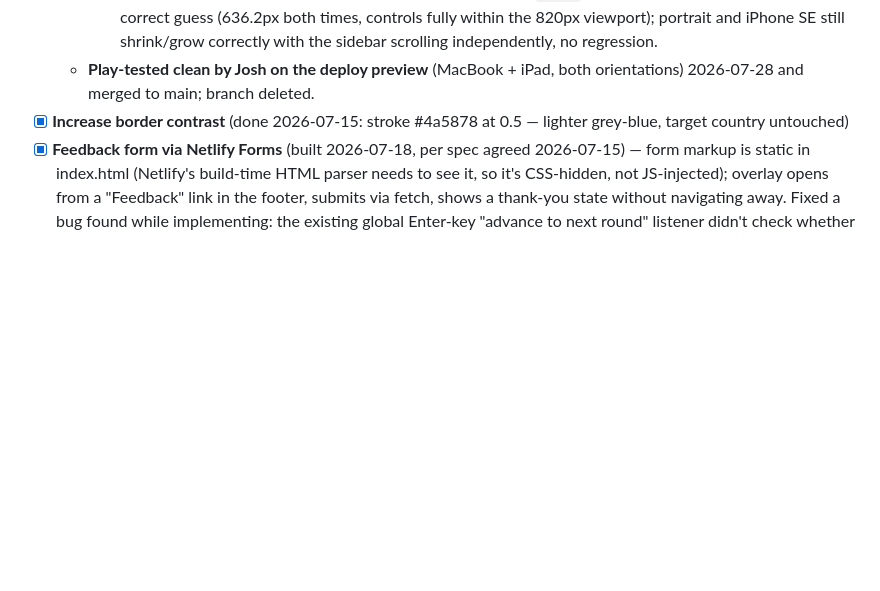
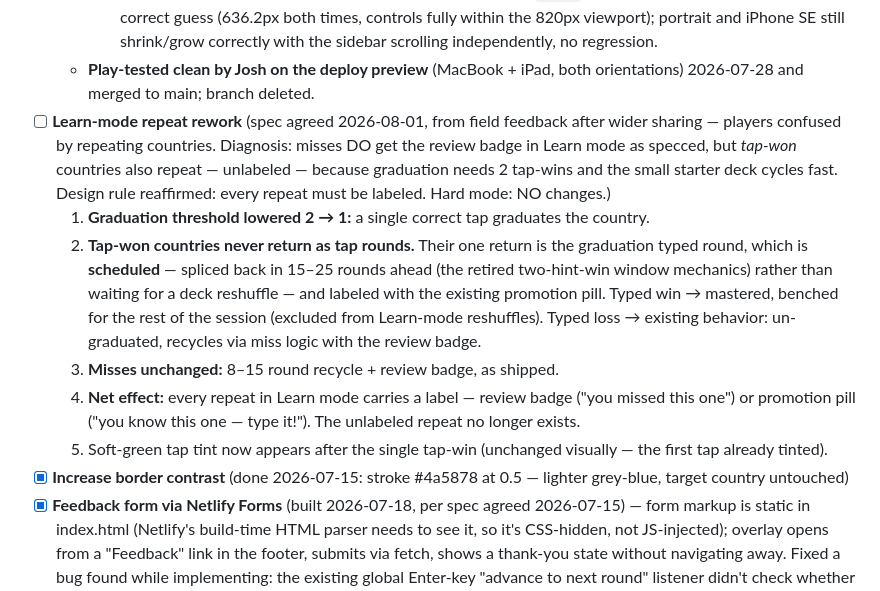
Before and after one commit to joshseiden/mapquiz-world, a Markdown page: PROJECT_BRIEF.md, the part around the change. GitHub-like rendering; blank space fills up the shorter version.

Commit message:
Add Learn-mode repeat rework spec to backlog

```diff
--- a/PROJECT_BRIEF.md
+++ b/PROJECT_BRIEF.md
@@ -155,6 +155,12 @@ Never commit directly to main except for trivial brief-only edits.
     - **Fix:** the `auto` protective floor is only actually needed in the *stacked* mobile layout (where `.main` and `.sidebar` compete for the same vertical axis) — in row/two-column mode, `.sidebar` has its own `overflow-y:auto` for exactly this situation, so `.main`/`.layout` should stay capped at the viewport-derived height instead of stretching to match a tall sidebar. `.layout`/`.main` min-height is now `0` at the base (row-mode) declaration, with the existing `@media (max-width:900px)` block overriding both back to `auto` for the stacked layout where the floor is actually needed.
     - Re-verified via the CDP harness: iPad landscape now holds `.main` at an identical height before/after a correct guess (636.2px both times, controls fully within the 820px viewport); portrait and iPhone SE still shrink/grow correctly with the sidebar scrolling independently, no regression.
   - **Play-tested clean by Josh on the deploy preview** (MacBook + iPad, both orientations) 2026-07-28 and merged to main; branch deleted.
+- [ ] **Learn-mode repeat rework** (spec agreed 2026-08-01, from field feedback after wider sharing — players confused by repeating countries. Diagnosis: misses DO get the review badge in Learn mode as specced, but *tap-won* countries also repeat — unlabeled — because graduation needs 2 tap-wins and the small starter deck cycles fast. Design rule reaffirmed: every repeat must be labeled. Hard mode: NO changes.)
+  1. **Graduation threshold lowered 2 → 1:** a single correct tap graduates the country.
+  2. **Tap-won countries never return as tap rounds.** Their one return is the graduation typed round, which is **scheduled** — spliced back in 15–25 rounds ahead (the retired two-hint-win window mechanics) rather than waiting for a deck reshuffle — and labeled with the existing promotion pill. Typed win → mastered, benched for the rest of the session (excluded from Learn-mode reshuffles). Typed loss → existing behavior: un-graduated, recycles via miss logic with the review badge.
+  3. **Misses unchanged:** 8–15 round recycle + review badge, as shipped.
+  4. **Net effect:** every repeat in Learn mode carries a label — review badge ("you missed this one") or promotion pill ("you know this one — type it!"). The unlabeled repeat no longer exists.
+  5. Soft-green tap tint now appears after the single tap-win (unchanged visually — the first tap already tinted).
 - [x] **Increase border contrast** (done 2026-07-15: stroke #4a5878 at 0.5 — lighter grey-blue, target country untouched)
 - [x] **Feedback form via Netlify Forms** (built 2026-07-18, per spec agreed 2026-07-15) — form markup is static in index.html (Netlify's build-time HTML parser needs to see it, so it's CSS-hidden, not JS-injected); overlay opens from a "Feedback" link in the footer, submits via fetch, shows a thank-you state without navigating away. Fixed a bug found while implementing: the existing global Enter-key "advance to next round" listener didn't check whether the feedback overlay was open, so pressing Enter while typing feedback (after a round had ended) could have advanced the game underneath the modal — now gated on the overlay's open state.
   - Netlify dashboard config done 2026-07-18: form detection enabled (was off — account-level default; required a redeploy for the form to register), "feedback" form active, email notification → joshseiden@gmail.com (subject "MapQuiz.world feedback"). End-to-end test confirmed: form → dashboard → inbox.
```
